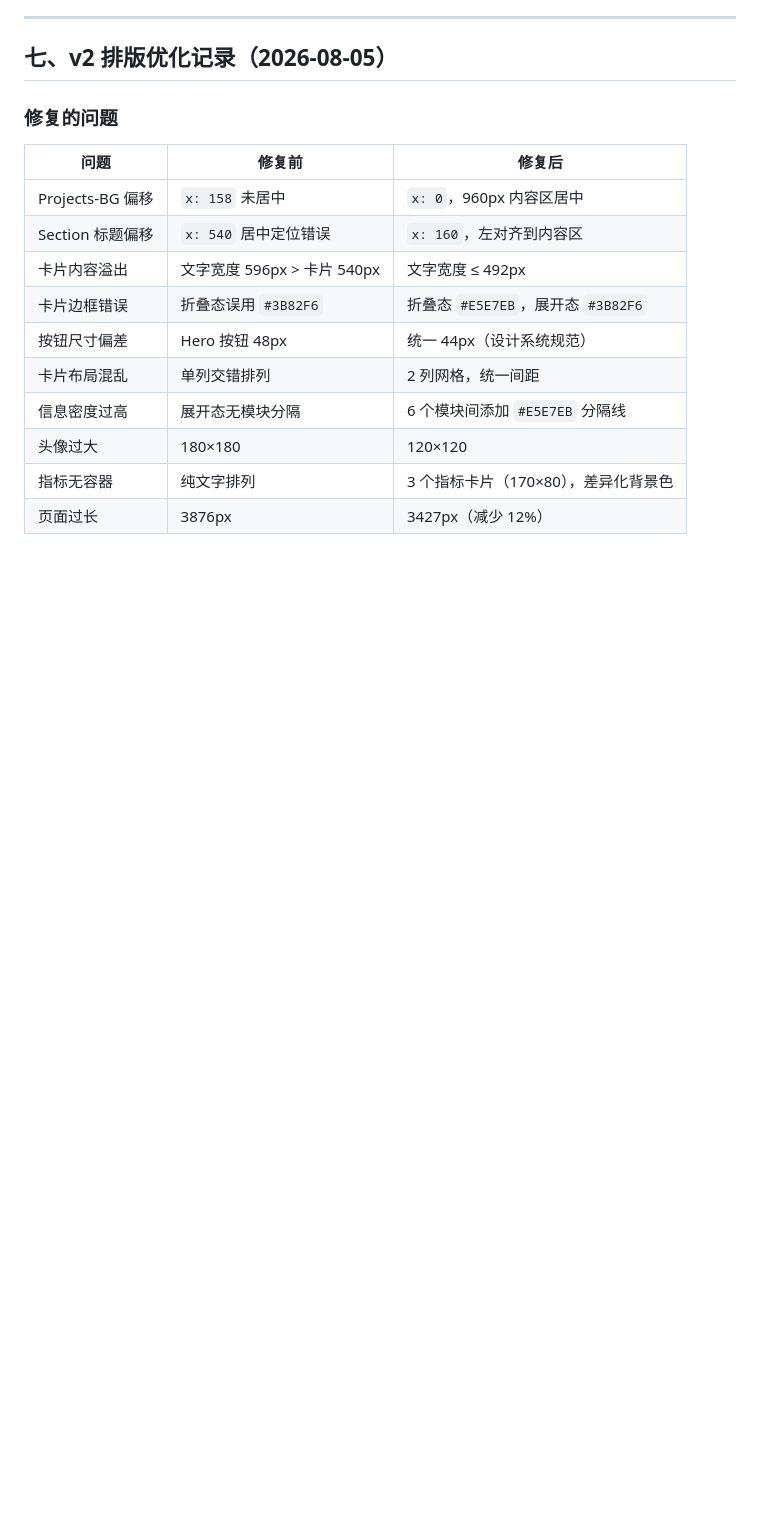
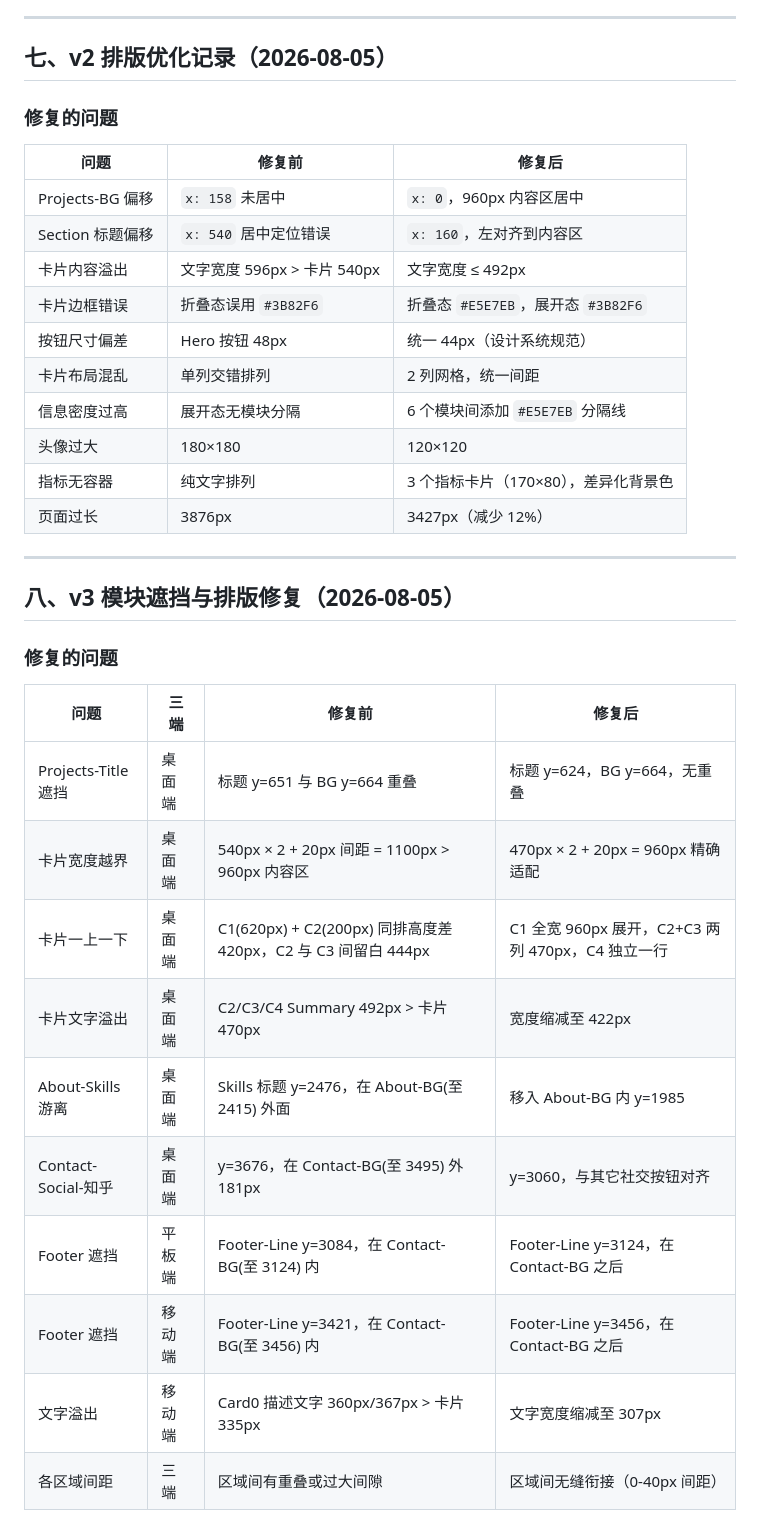
Before and after one commit to 3062538987/product-portfolio, a Markdown page: docs/phase4-原型/02-高保真视觉稿.md, the part around one of its changes. GitHub-like rendering; blank space fills up the shorter version.

```diff
--- a/docs/phase4-原型/02-高保真视觉稿.md
+++ b/docs/phase4-原型/02-高保真视觉稿.md
@@ -132,3 +132,21 @@
 | 头像过大 | 180×180 | 120×120 |
 | 指标无容器 | 纯文字排列 | 3 个指标卡片（170×80），差异化背景色 |
 | 页面过长 | 3876px | 3427px（减少 12%） |
+
+---
+
+## 八、v3 模块遮挡与排版修复（2026-08-05）
+
+### 修复的问题
+| 问题 | 三端 | 修复前 | 修复后 |
+|---|---|---|---|
+| Projects-Title 遮挡 | 桌面端 | 标题 y=651 与 BG y=664 重叠 | 标题 y=624，BG y=664，无重叠 |
+| 卡片宽度越界 | 桌面端 | 540px × 2 + 20px 间距 = 1100px > 960px 内容区 | 470px × 2 + 20px = 960px 精确适配 |
+| 卡片一上一下 | 桌面端 | C1(620px) + C2(200px) 同排高度差 420px，C2 与 C3 间留白 444px | C1 全宽 960px 展开，C2+C3 两列 470px，C4 独立一行 |
+| 卡片文字溢出 | 桌面端 | C2/C3/C4 Summary 492px > 卡片 470px | 宽度缩减至 422px |
+| About-Skills 游离 | 桌面端 | Skills 标题 y=2476，在 About-BG(至 2415) 外面 | 移入 About-BG 内 y=1985 |
+| Contact-Social-知乎 | 桌面端 | y=3676，在 Contact-BG(至 3495) 外 181px | y=3060，与其它社交按钮对齐 |
+| Footer 遮挡 | 平板端 | Footer-Line y=3084，在 Contact-BG(至 3124) 内 | Footer-Line y=3124，在 Contact-BG 之后 |
+| Footer 遮挡 | 移动端 | Footer-Line y=3421，在 Contact-BG(至 3456) 内 | Footer-Line y=3456，在 Contact-BG 之后 |
+| 文字溢出 | 移动端 | Card0 描述文字 360px/367px > 卡片 335px | 文字宽度缩减至 307px |
+| 各区域间距 | 三端 | 区域间有重叠或过大间隙 | 区域间无缝衔接（0-40px 间距） |
```
Also changed, not shown: other parts of docs/phase4-原型/02-高保真视觉稿.md (+6 -6 lines).
